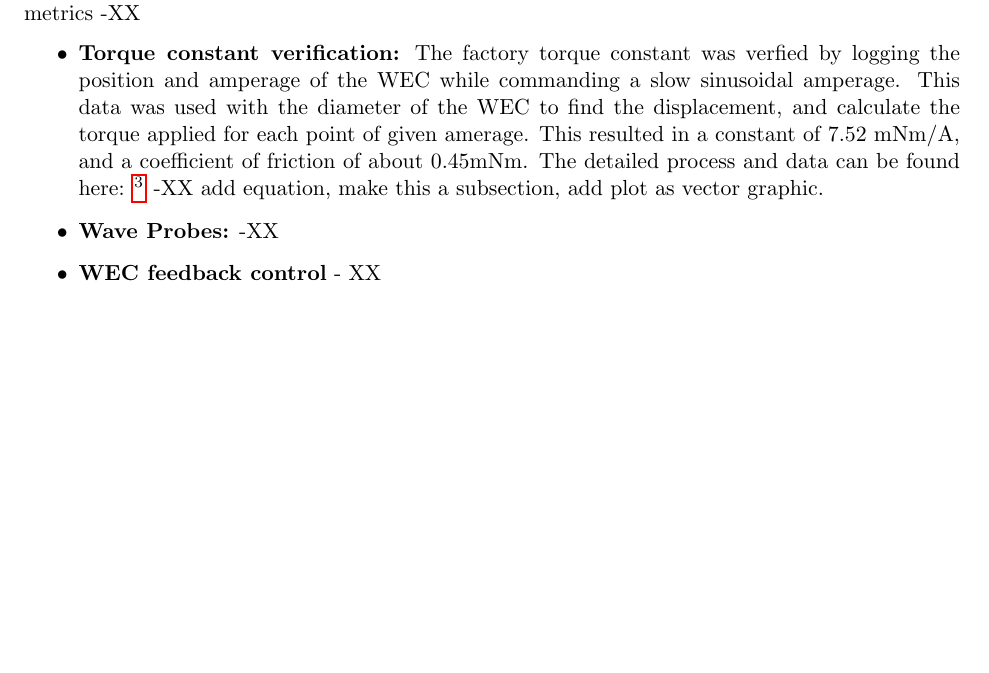
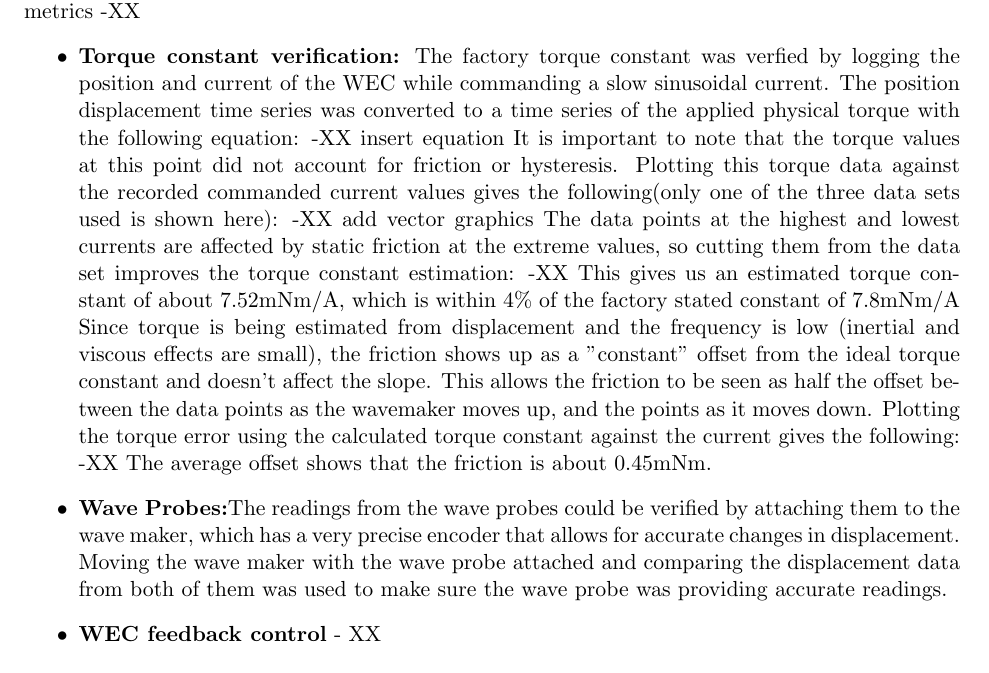
Before and after one commit to SNL-WaterPower/siweed, a LaTeX document (documentation/siweedPaper.tex): part of page 6 of 7, cut so that both start at the same text, the shorter picture padded with empty space. Compiled offline with pdfLaTeX.

Commit message:
worked on the validation section

```diff
--- a/documentation/siweedPaper.tex
+++ b/documentation/siweedPaper.tex
@@ -261,8 +261,25 @@ After performing the setup described in the build instructions, the project can
 
 Demonstrate the operation of the hardware and characterize its performance over relevant critical metrics -XX
 \begin{itemize}
-\item \textbf{Torque constant verification:} The factory torque constant was verfied by logging the position and amperage of the WEC while commanding a slow sinusoidal amperage. This data was used with the diameter of the WEC to find the displacement, and calculate the torque applied for each point of given amerage. This resulted in a constant of 7.52 mNm/A, and a coefficient of friction of about 0.45mNm. The detailed process and data can be found here: \footnote{\url{https://github.com/SNL-WaterPower/siweed/issues/59}} -XX  add equation, make this a subsection, add plot as vector graphic.
-\item \textbf{Wave Probes:} -XX
+\item \textbf{Torque constant verification:}
+The factory torque constant was verfied by logging the position and current of the WEC while commanding a slow sinusoidal current.
+The position displacement time series was converted to a time series of the applied physical torque with the following equation:
+-XX insert equation
+It is important to note that the torque values at this point did not account for friction or hysteresis.
+Plotting this torque data against the recorded commanded current values gives the following(only one of the three data sets used is shown here):
+-XX add vector graphics
+The data points at the highest and lowest currents are affected by static friction at the extreme values, so cutting them from the data set improves the torque constant estimation:
+-XX
+This gives us an estimated torque constant of about 7.52mNm/A, which is within 4\% of the factory stated constant of 7.8mNm/A
+\linebreak
+Since torque is being estimated from displacement and the frequency is low (inertial and viscous effects are small), the friction shows up as a "constant" offset from the ideal torque constant and doesn't affect the slope.
+This allows the friction to be seen as half the offset between the data points as the wavemaker moves up, and the points as it moves down.
+Plotting the torque error using the calculated torque constant against the current gives the following:
+-XX
+The average offset shows that the friction is about 0.45mNm.
+
+\item \textbf{Wave Probes:}The readings from the wave probes could be verified by attaching them to the wave maker, which has a very precise encoder that allows for accurate changes in displacement.
+Moving the wave maker with the wave probe attached and comparing the displacement data from both of them was used to make sure the wave probe was providing accurate readings.
 \item \textbf{WEC feedback control} - XX
 % >Create a bulleted list that describes the capabilities (and limitations) of the hardware. For example consider descriptions of load, operation time, spin speed, coefficient of variation, accuracy, precision and etc.
 \end{itemize}
```
